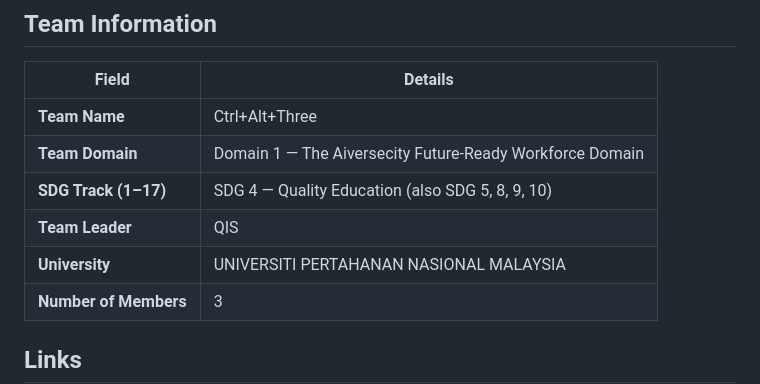
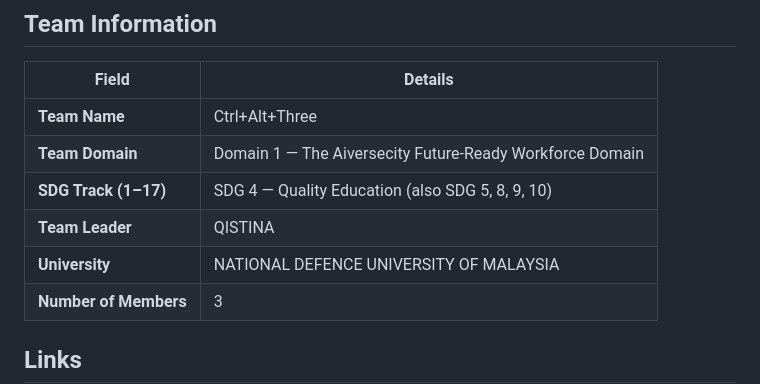
Before and after one commit to NicingMan-zzz/SkillCast, a Markdown page: README.md, the part around the change. GitHub-like rendering.

```diff
--- a/README.md
+++ b/README.md
@@ -13,8 +13,8 @@
 | **Team Name**          | Ctrl+Alt+Three                                             |
 | **Team Domain**        | Domain 1 — The Aiversecity Future-Ready Workforce Domain   |
 | **SDG Track (1–17)**   | SDG 4 — Quality Education (also SDG 5, 8, 9, 10)           |
-| **Team Leader**        | QIS                                                        |
-| **University**         | UNIVERSITI PERTAHANAN NASIONAL MALAYSIA                    |
+| **Team Leader**        | QISTINA                                                    |
+| **University**         | NATIONAL DEFENCE UNIVERSITY OF MALAYSIA                    |
 | **Number of Members**  | 3                                                          |
 
 ## Links
```
